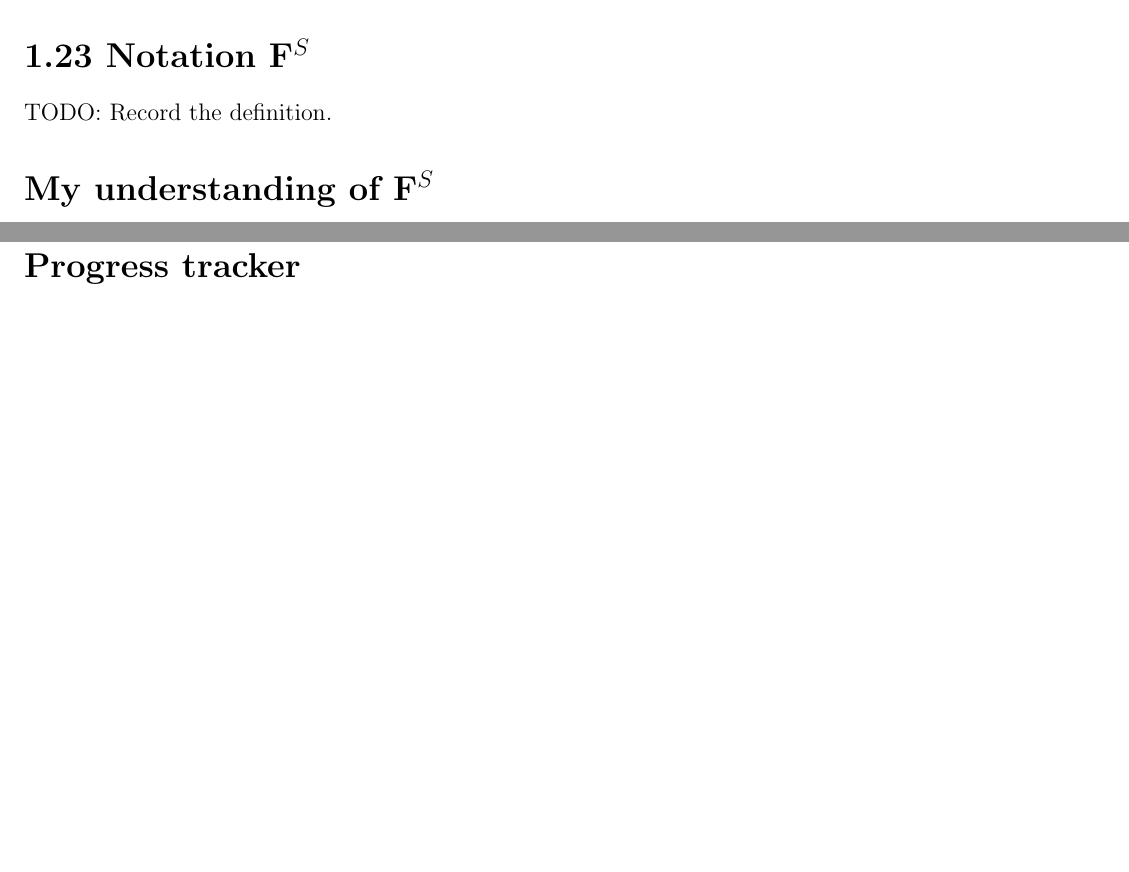
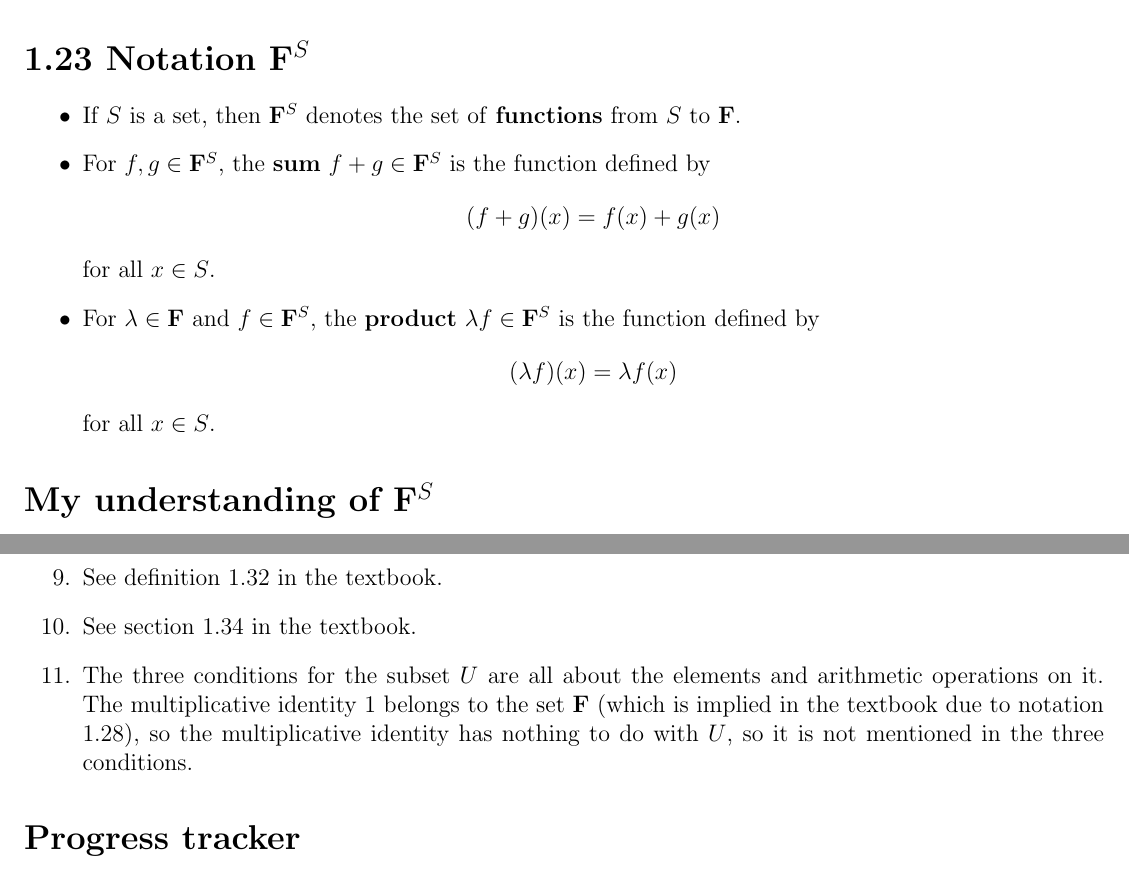
Before and after one commit to yaobinwen/robin_on_rails, a LaTeX book (Mathematics/Linear-Algebra/Linear-Algebra-Done-Right/Notes.tex): two parts of pages 11 and 13 of 14 before the commit and two parts of pages 12 and 14 of 15 after it, joined at a grey line, cut so that both start at the same text, the shorter picture padded with empty space. Compiled offline with pdfLaTeX.

Commit message:
Update notes: Linear Algebra Done Right

```diff
--- a/Mathematics/Linear-Algebra/Linear-Algebra-Done-Right/Notes.tex
+++ b/Mathematics/Linear-Algebra/Linear-Algebra-Done-Right/Notes.tex
@@ -411,7 +435,18 @@ Elements of a vector space are called \textbf{\textit{vector}} or
 
 \section*{1.23 Notation $\mathbf{F}^S$}
 
-TODO: Record the definition.
+\begin{itemize}
+  \item If $S$ is a set, then $\mathbf{F}^S$ denotes the set of
+    \textbf{functions} from $S$ to $\mathbf{F}$.
+  \item For $f,g \in \mathbf{F}^S$, the \textbf{sum} $f + g \in \mathbf{F}^S$
+    is the function defined by
+      \[ (f + g)(x) = f(x) + g(x) \]
+    for all $x \in S$.
+  \item For $\lambda \in \mathbf{F}$ and $f \in \mathbf{F}^S$, the
+    \textbf{product} $\lambda f \in \mathbf{F}^S$ is the function defined by
+      \[ (\lambda f)(x) = \lambda f(x) \]
+    for all $x \in S$.
+\end{itemize}
 
 \section*{My understanding of $\mathbf{F}^S$}
 
@@ -469,6 +504,13 @@ TODO: Record the definition.
     general property in any vector space $V$ which does not have to be
     $\mathbf{F}^n$. When $V$ is not $\mathbf{F}^n$, the scalar multiplication
     in section 1.17 may not make sense at all.
+  \item See definition 1.32 in the textbook.
+  \item See section 1.34 in the textbook.
+  \item The three conditions for the subset $U$ are all about the elements and
+    arithmetic operations on it. The multiplicative identity $1$ belongs to the
+    set $\mathbf{F}$ (which is implied in the textbook due to notation 1.28),
+    so the multiplicative identity has nothing to do with $U$, so it is not
+    mentioned in the three conditions.
  \end{enumerate}
 
 \section*{Progress tracker}
```
Also changed, not shown: Mathematics/Linear-Algebra/Linear-Algebra-Done-Right/Journal.md (+6 -0 lines), Mathematics/Linear-Algebra/Linear-Algebra-Done-Right/Notes.tex (28 more changed lines).
